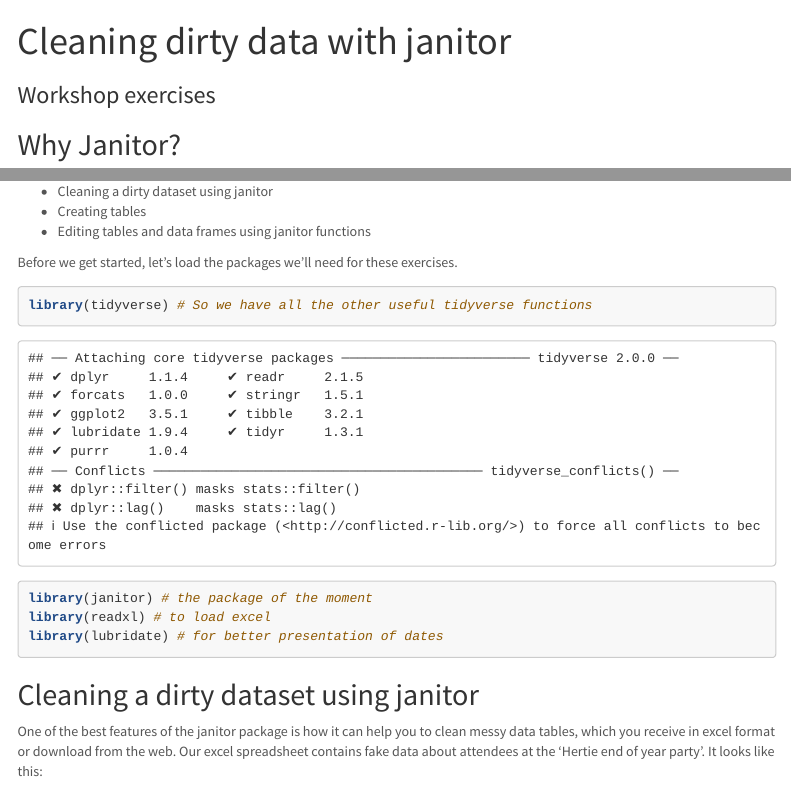
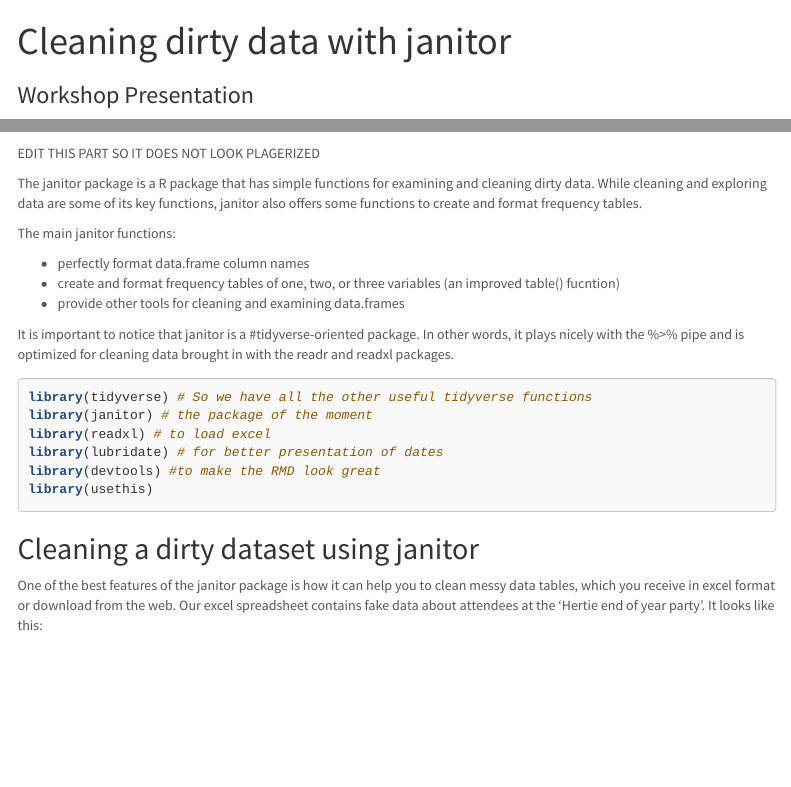
Before and after one commit to intro-to-data-science-21-workshop/07-EduardoCampbell-DataCleaning-Janitor, an R Markdown document (janitor_workshop_exercises.Rmd): the page in a window 1100 px wide, from its top, and a second part further down, joined at a grey line. Rendered offline with R 4.5, knitr and Pandoc, with nearby package versions; some code elsewhere in the file could not run offline; a font, style sheet, LaTeX package, included part or bibliography that could not be used is replaced or left out; menus at the side of the page are left out; column names are cleaned by a stand-in for the janitor package.

Commit message:
Update 11:17

````diff
--- a/janitor_workshop_exercises.Rmd
+++ b/janitor_workshop_exercises.Rmd
@@ -1,6 +1,6 @@
 ---
 title: "Cleaning dirty data with janitor"
-subtitle: "Workshop exercises"
+subtitle: "Workshop Presentation"
 output:
   html_document:
     toc: TRUE
@@ -15,7 +15,6 @@ output:
 ---
 
 ```{r setup, include=FALSE}
-knitr::opts_chunk$set(echo = TRUE)
+knitr::opts_chunk$set(echo = TRUE, message = FALSE, warning = FALSE)
 ```
 
-## Why Janitor?
@@ -29,4 +28 @@ There are three elements to this session:
 
-* Cleaning a dirty dataset using janitor
-* Creating tables
-* Editing tables and data frames using janitor functions
@@ -33,11 +30,23 @@ There are three elements to this session:
+EDIT THIS PART SO IT DOES NOT LOOK PLAGERIZED
 
-Before we get started, let's load the packages we'll need for these exercises.
+The janitor package is a R package that has simple functions for examining and cleaning dirty data. While cleaning and exploring data are some of its key functions, janitor also offers some functions to create and format frequency tables.
+
+The main janitor functions:
+
+* perfectly format data.frame column names
+* create and format frequency tables of one, two, or three variables (an improved table() fucntion)
+* provide other tools for cleaning and examining data.frames
+
+It is important to notice that janitor is a #tidyverse-oriented package. In other words, it plays nicely with the %>% pipe and is optimized for cleaning data brought in with the readr and readxl packages.
+
 
 ```{r}
 library(tidyverse) # So we have all the other useful tidyverse functions
 library(janitor) # the package of the moment
 library(readxl) # to load excel
 library(lubridate) # for better presentation of dates
+library(devtools) #to make the RMD look great
+library(usethis)
 ```
 
 ## Cleaning a dirty dataset using janitor
````
Also changed, not shown: janitor_workshop_exercises.html, janitor_workshop_exercises.Rmd (7 more changed lines).
